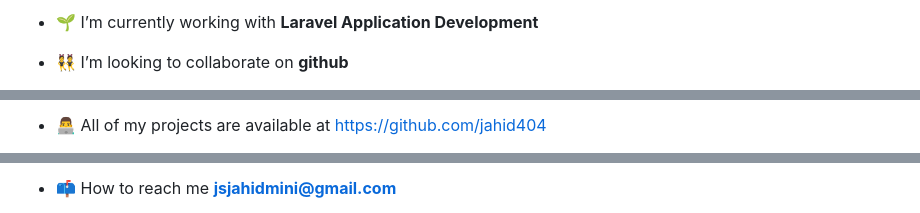
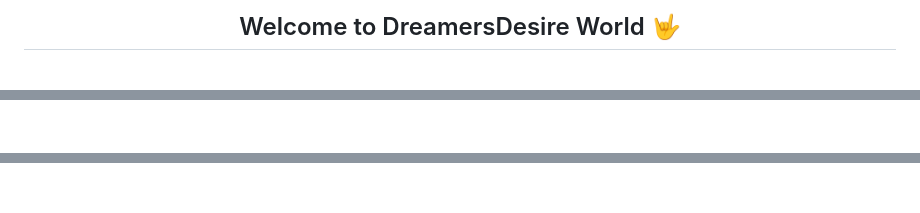
Before and after one commit to jahid404/jahid404, a Markdown page: README.md, 3 parts joined by grey strips. Drawn GitHub-style.

```diff
--- a/README.md
+++ b/README.md
@@ -5,5 +6,5 @@
 
-- 🌱 I’m currently working with **Laravel Application Development**
+<h2 align="center">Welcome to DreamersDesire World 🤟</h2>
 
-- 👯 I’m looking to collaborate on **github**
+###
 
@@ -11,3 +14,3 @@
 
-- 👨‍💻 All of my projects are available at [https://github.com/jahid404](https://github.com/jahid404)
+###
 
@@ -15,3 +34,3 @@
 
-- 📫 How to reach me **jsjahidmini@gmail.com**
+###
 
```
Also changed, not shown: other parts of README.md (+68 -17 lines).
